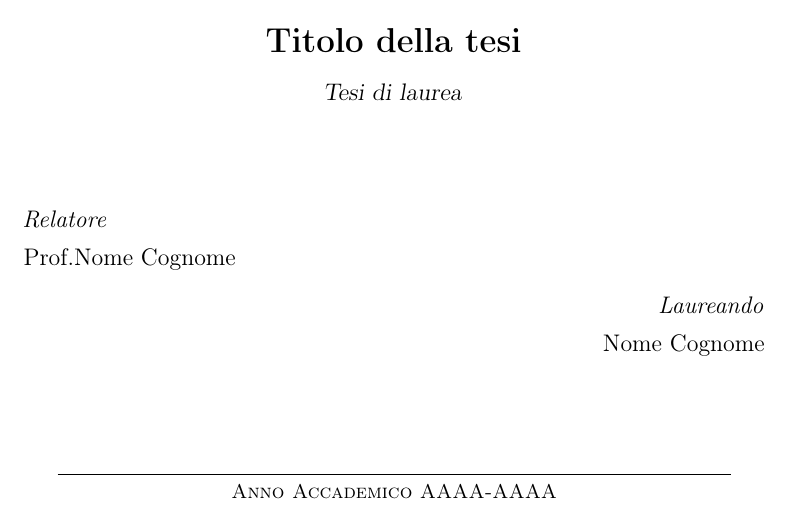
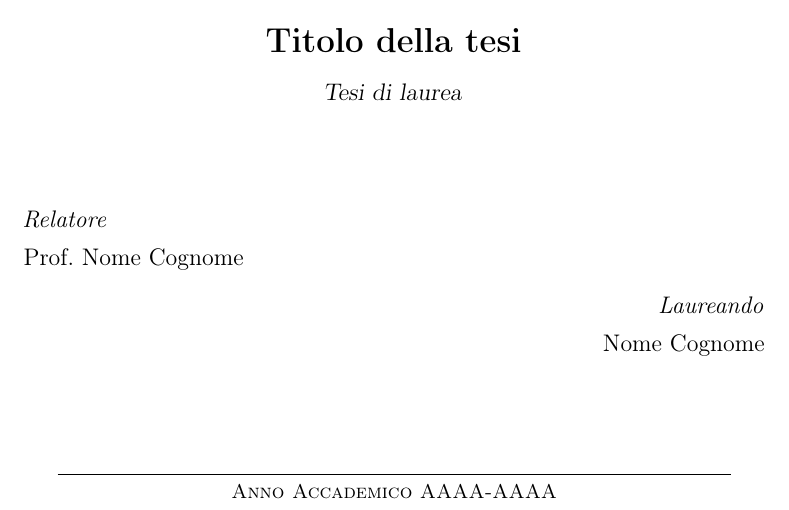
Before and after one commit to FIUP/Thesis-template, a LaTeX thesis (tesi.tex, which reads introduzione/titolo.tex): part of page 1 of 31, cut so that both start at the same text. Compiled offline with pdfLaTeX.

Commit message:
Add space after prof title

```diff
--- a/introduzione/titolo.tex
+++ b/introduzione/titolo.tex
@@ -39,7 +39,7 @@
             \begin{flushleft}
                 \textit{Relatore}\\
                 \vspace{5pt}
-                \profTitle \myProf
+                \profTitle\ \myProf
             \end{flushleft}
 
             % You can tweak the spacing to have professor and student names on the same line
```
